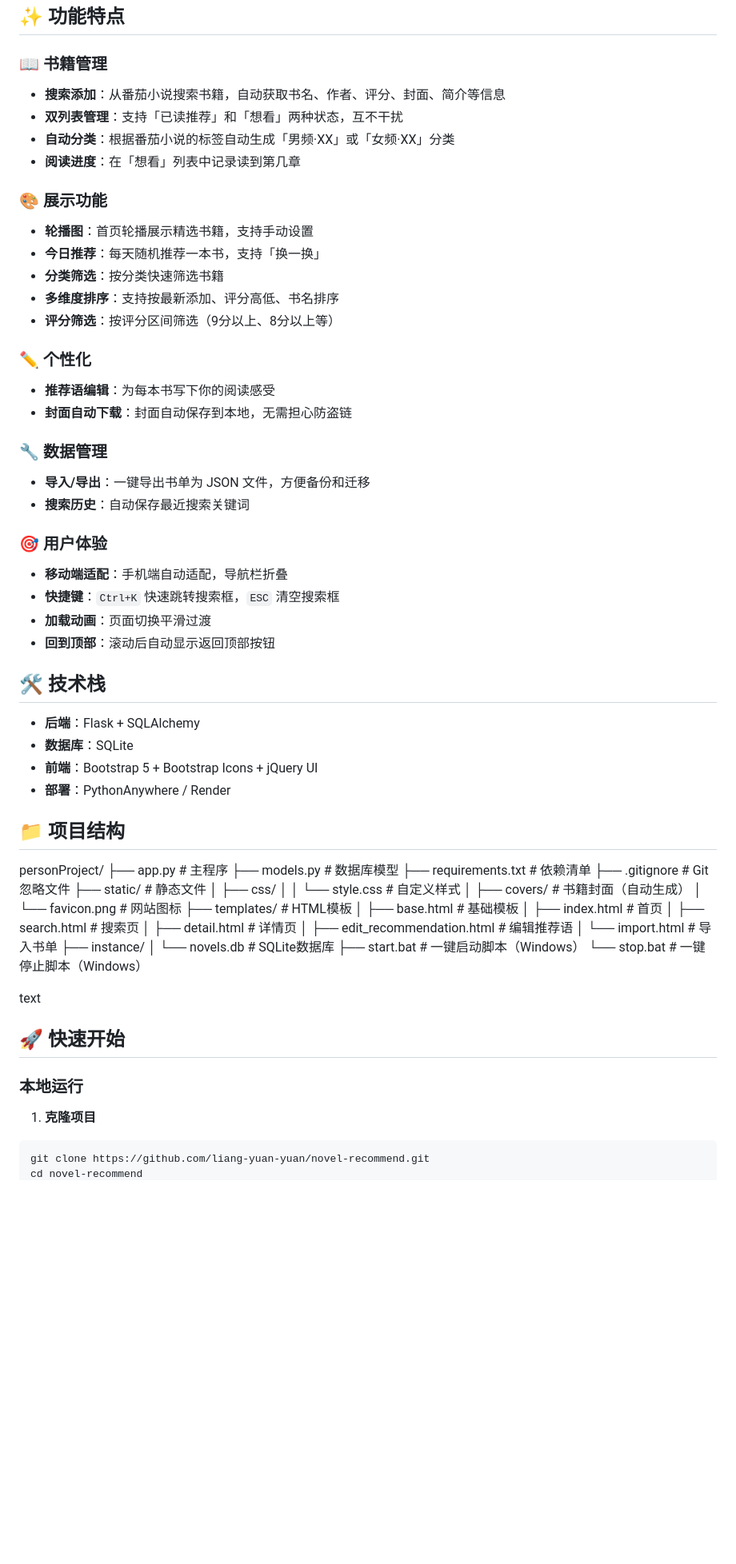
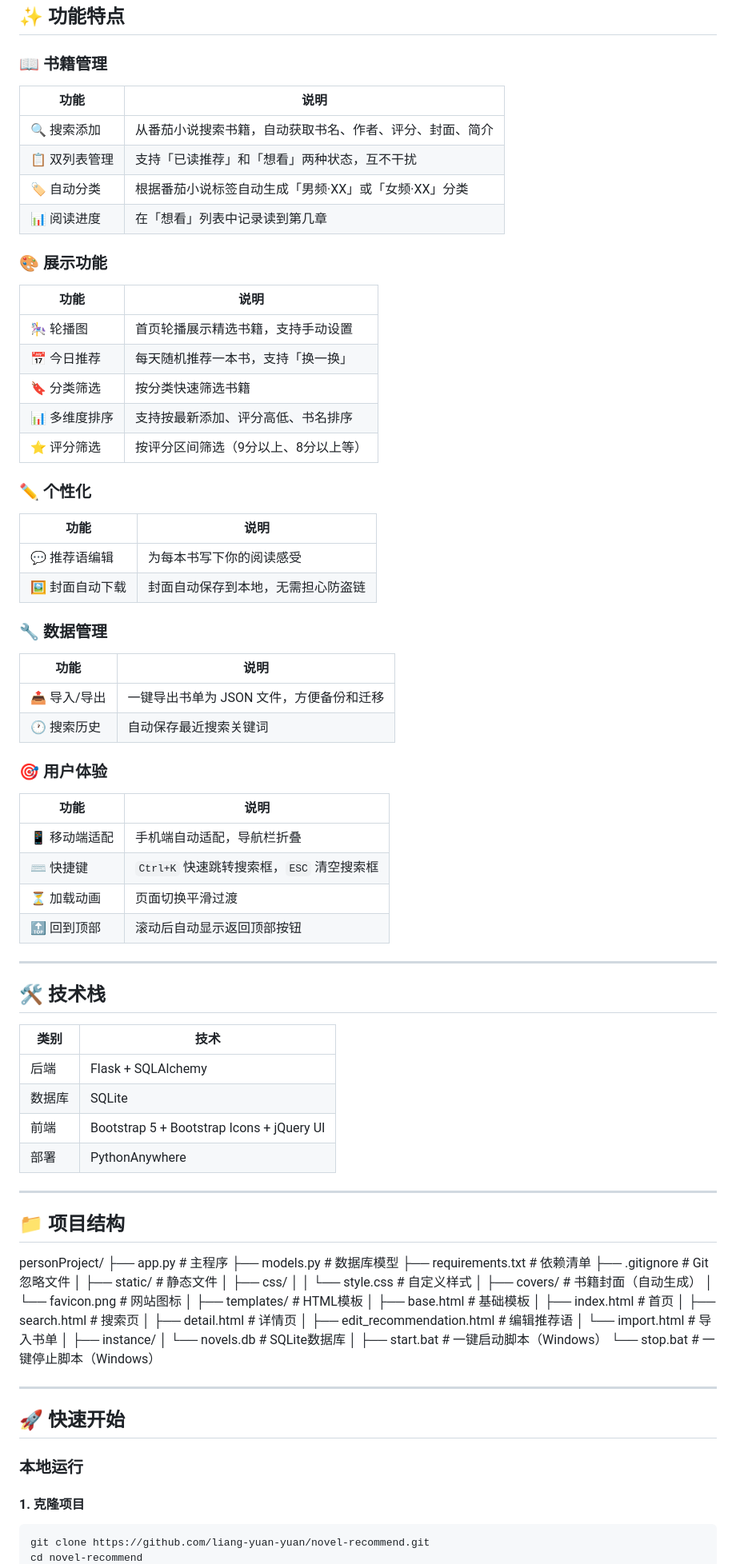
Before and after one commit to liang-yuan-yuan/novel-recommend, a Markdown page: README.md, the part around one of its changes. Shown at 80% size. GitHub-like rendering; blank space fills up the shorter version.

````diff
--- a/README.md
+++ b/README.md
@@ -5,38 +12,54 @@
 ## ✨ 功能特点
 
 ### 📖 书籍管理
-- **搜索添加**：从番茄小说搜索书籍，自动获取书名、作者、评分、封面、简介等信息
-- **双列表管理**：支持「已读推荐」和「想看」两种状态，互不干扰
-- **自动分类**：根据番茄小说的标签自动生成「男频·XX」或「女频·XX」分类
-- **阅读进度**：在「想看」列表中记录读到第几章
+| 功能 | 说明 |
+|------|------|
+| 🔍 搜索添加 | 从番茄小说搜索书籍，自动获取书名、作者、评分、封面、简介 |
+| 📋 双列表管理 | 支持「已读推荐」和「想看」两种状态，互不干扰 |
+| 🏷️ 自动分类 | 根据番茄小说标签自动生成「男频·XX」或「女频·XX」分类 |
+| 📊 阅读进度 | 在「想看」列表中记录读到第几章 |
 
 ### 🎨 展示功能
-- **轮播图**：首页轮播展示精选书籍，支持手动设置
-- **今日推荐**：每天随机推荐一本书，支持「换一换」
-- **分类筛选**：按分类快速筛选书籍
-- **多维度排序**：支持按最新添加、评分高低、书名排序
-- **评分筛选**：按评分区间筛选（9分以上、8分以上等）
+| 功能 | 说明 |
+|------|------|
+| 🎠 轮播图 | 首页轮播展示精选书籍，支持手动设置 |
+| 📅 今日推荐 | 每天随机推荐一本书，支持「换一换」 |
+| 🔖 分类筛选 | 按分类快速筛选书籍 |
+| 📊 多维度排序 | 支持按最新添加、评分高低、书名排序 |
+| ⭐ 评分筛选 | 按评分区间筛选（9分以上、8分以上等） |
 
 ### ✏️ 个性化
-- **推荐语编辑**：为每本书写下你的阅读感受
-- **封面自动下载**：封面自动保存到本地，无需担心防盗链
+| 功能 | 说明 |
+|------|------|
+| 💬 推荐语编辑 | 为每本书写下你的阅读感受 |
+| 🖼️ 封面自动下载 | 封面自动保存到本地，无需担心防盗链 |
 
 ### 🔧 数据管理
-- **导入/导出**：一键导出书单为 JSON 文件，方便备份和迁移
-- **搜索历史**：自动保存最近搜索关键词
+| 功能 | 说明 |
+|------|------|
+| 📤 导入/导出 | 一键导出书单为 JSON 文件，方便备份和迁移 |
+| 🕐 搜索历史 | 自动保存最近搜索关键词 |
 
 ### 🎯 用户体验
-- **移动端适配**：手机端自动适配，导航栏折叠
-- **快捷键**：`Ctrl+K` 快速跳转搜索框，`ESC` 清空搜索框
-- **加载动画**：页面切换平滑过渡
-- **回到顶部**：滚动后自动显示返回顶部按钮
+| 功能 | 说明 |
+|------|------|
+| 📱 移动端适配 | 手机端自动适配，导航栏折叠 |
+| ⌨️ 快捷键 | `Ctrl+K` 快速跳转搜索框，`ESC` 清空搜索框 |
+| ⏳ 加载动画 | 页面切换平滑过渡 |
+| 🔝 回到顶部 | 滚动后自动显示返回顶部按钮 |
+
+---
 
 ## 🛠️ 技术栈
 
-- **后端**：Flask + SQLAlchemy
-- **数据库**：SQLite
-- **前端**：Bootstrap 5 + Bootstrap Icons + jQuery UI
-- **部署**：PythonAnywhere / Render
+| 类别 | 技术 |
+|------|------|
+| 后端 | Flask + SQLAlchemy |
+| 数据库 | SQLite |
+| 前端 | Bootstrap 5 + Bootstrap Icons + jQuery UI |
+| 部署 | PythonAnywhere |
+
+---
 
 ## 📁 项目结构
 personProject/
@@ -44,11 +67,13 @@ personProject/
 ├── models.py # 数据库模型
 ├── requirements.txt # 依赖清单
 ├── .gitignore # Git忽略文件
+│
 ├── static/ # 静态文件
 │ ├── css/
 │ │ └── style.css # 自定义样式
 │ ├── covers/ # 书籍封面（自动生成）
 │ └── favicon.png # 网站图标
+│
 ├── templates/ # HTML模板
 │ ├── base.html # 基础模板
 │ ├── index.html # 首页
@@ -56,18 +81,21 @@ personProject/
 │ ├── detail.html # 详情页
 │ ├── edit_recommendation.html # 编辑推荐语
 │ └── import.html # 导入书单
+│
 ├── instance/
 │ └── novels.db # SQLite数据库
+│
 ├── start.bat # 一键启动脚本（Windows）
 └── stop.bat # 一键停止脚本（Windows）
 
-text
+
+---
 
 ## 🚀 快速开始
 
 ### 本地运行
 
-1. **克隆项目**
+#### 1. 克隆项目
 ```bash
 git clone https://github.com/liang-yuan-yuan/novel-recommend.git
 cd novel-recommend
````
Also changed, not shown: other parts of README.md (+24 -14 lines).
